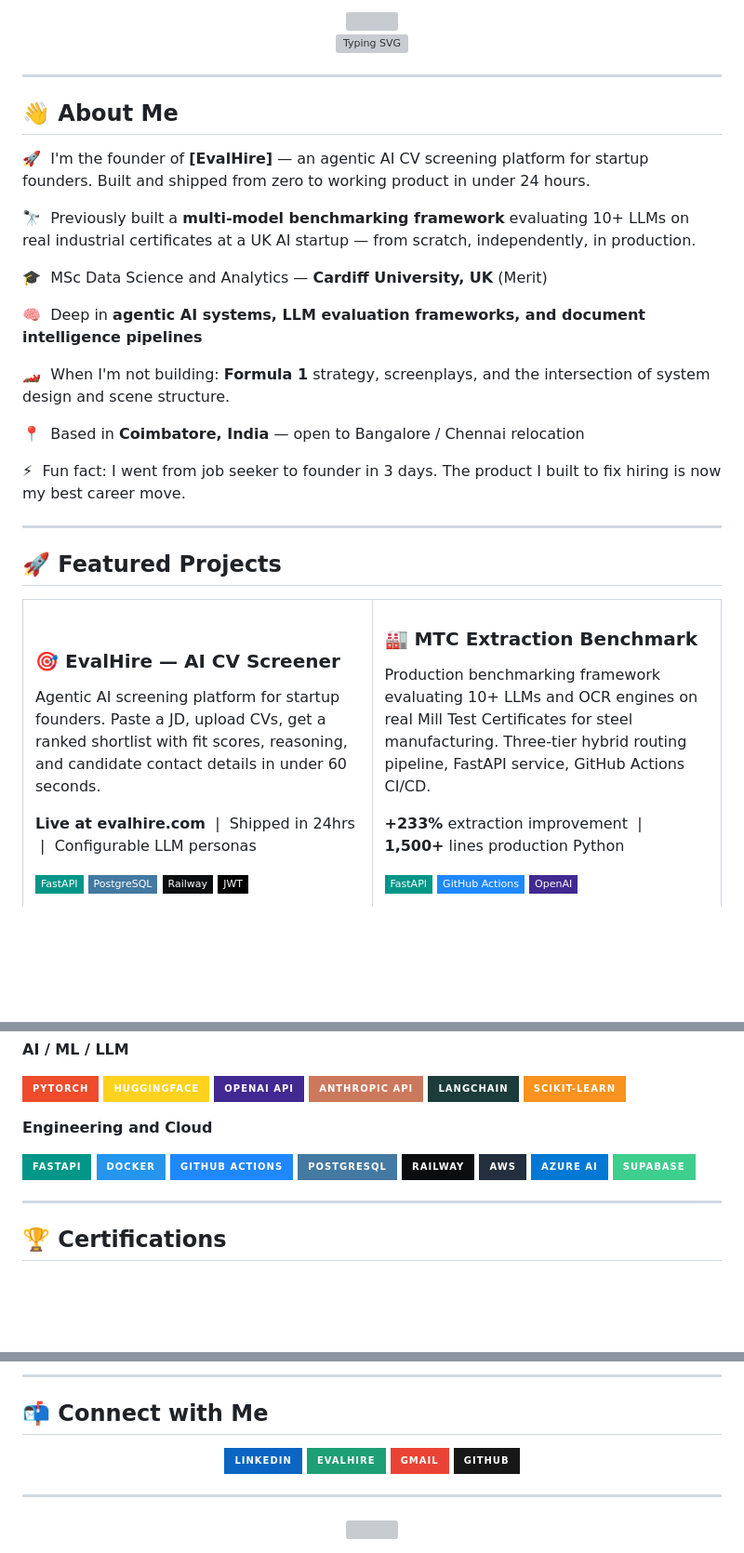
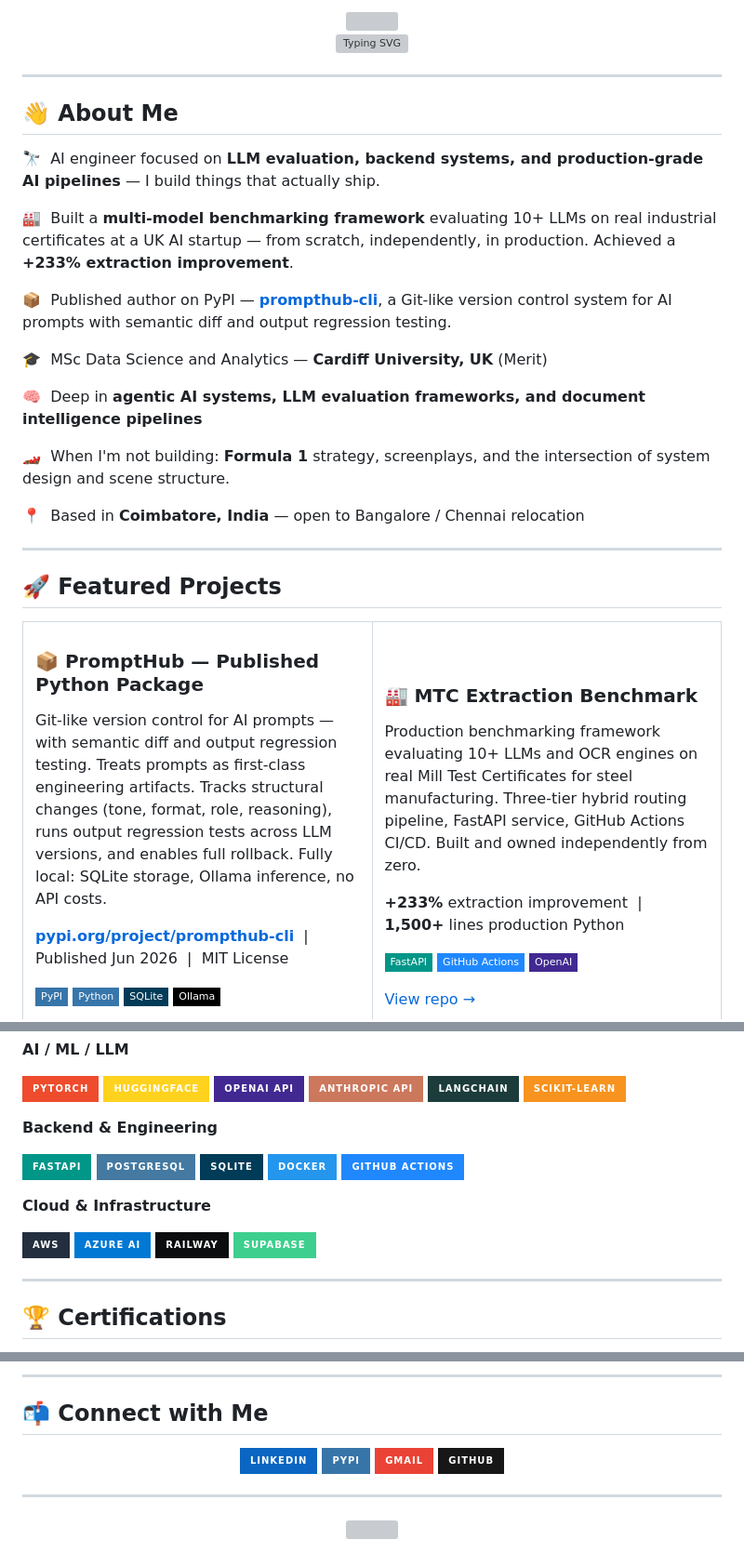
Before and after one commit to remin-franklin-eliyas/Remin-franklin-eliyas, a Markdown page: README.md, 3 parts joined by grey strips. Shown at 93% size. Drawn GitHub-style; badges without logos; blank space fills up the shorter version; grey boxes are pictures that could not be loaded.

```diff
--- a/README.md
+++ b/README.md
@@ -12,9 +12,11 @@
 
 ## 👋 About Me
 
-🚀 &nbsp;I'm the founder of **[EvalHire]** — an agentic AI CV screening platform for startup founders. Built and shipped from zero to working product in under 24 hours.
+🔭 &nbsp;AI engineer focused on **LLM evaluation, backend systems, and production-grade AI pipelines** — I build things that actually ship.
 
-🔭 &nbsp;Previously built a **multi-model benchmarking framework** evaluating 10+ LLMs on real industrial certificates at a UK AI startup — from scratch, independently, in production.
+🏭 &nbsp;Built a **multi-model benchmarking framework** evaluating 10+ LLMs on real industrial certificates at a UK AI startup — from scratch, independently, in production. Achieved a **+233% extraction improvement**.
+
+📦 &nbsp;Published author on PyPI — **[prompthub-cli](https://pypi.org/project/prompthub-cli/)**, a Git-like version control system for AI prompts with semantic diff and output regression testing.
 
 🎓 &nbsp;MSc Data Science and Analytics — **Cardiff University, UK** (Merit)
 
@@ -24,8 +26,6 @@
 
 📍 &nbsp;Based in **Coimbatore, India** — open to Bangalore / Chennai relocation
 
-⚡ &nbsp;Fun fact: I went from job seeker to founder in 3 days. The product I built to fix hiring is now my best career move.
-
 ---
 
 ## 🚀 Featured Projects
@@ -33,12 +33,12 @@
 <table>
   <tr>
     <td width="50%" valign="top">
-      <h3>🎯 EvalHire — AI CV Screener</h3>
-      <p>Agentic AI screening platform for startup founders. Paste a JD, upload CVs, get a ranked shortlist with fit scores, reasoning, and candidate contact details in under 60 seconds.</p>
-      <p><strong>Live at evalhire.com</strong> &nbsp;|&nbsp; Shipped in 24hrs &nbsp;|&nbsp; Configurable LLM personas</p>
+      <h3>📦 PromptHub — Published Python Package</h3>
+      <p>Git-like version control for AI prompts — with semantic diff and output regression testing. Treats prompts as first-class engineering artifacts. Tracks structural changes (tone, format, role, reasoning), runs output regression tests across LLM versions, and enables full rollback. Fully local: SQLite storage, Ollama inference, no API costs.</p>
+      <p><strong><a href="https://pypi.org/project/prompthub-cli/">pypi.org/project/prompthub-cli</a></strong> &nbsp;|&nbsp; Published Jun 2026 &nbsp;|&nbsp; MIT License</p>
       <p>
-        <img src="https://img.shields.io/badge/FastAPI-009688?style=flat-square&logo=fastapi&logoColor=white" />
-        <img src="https://img.shields.io/badge/PostgreSQL-4479A1?style=flat-square&logo=postgresql&logoColor=white" />
-        <img src="https://img.shields.io/badge/Railway-0B0D0E?style=flat-square&logo=railway&logoColor=white" />
-        <img src="https://img.shields.io/badge/JWT-000000?style=flat-square&logo=jsonwebtokens&logoColor=white" />
+        <img src="https://img.shields.io/badge/PyPI-3775A9?style=flat-square&logo=pypi&logoColor=white" />
+        <img src="https://img.shields.io/badge/Python-3776AB?style=flat-square&logo=python&logoColor=white" />
+        <img src="https://img.shields.io/badge/SQLite-003B57?style=flat-square&logo=sqlite&logoColor=white" />
+        <img src="https://img.shields.io/badge/Ollama-000000?style=flat-square&logoColor=white" />
       </p>
@@ -96,15 +111,19 @@
 ![LangChain](https://img.shields.io/badge/LangChain-1C3C3C?style=for-the-badge&logo=langchain&logoColor=white)
 ![scikit-learn](https://img.shields.io/badge/scikit--learn-F7931E?style=for-the-badge&logo=scikitlearn&logoColor=white)
 
-**Engineering and Cloud**
+**Backend & Engineering**
 
 ![FastAPI](https://img.shields.io/badge/FastAPI-009688?style=for-the-badge&logo=fastapi&logoColor=white)
+![PostgreSQL](https://img.shields.io/badge/PostgreSQL-4479A1?style=for-the-badge&logo=postgresql&logoColor=white)
+![SQLite](https://img.shields.io/badge/SQLite-003B57?style=for-the-badge&logo=sqlite&logoColor=white)
 ![Docker](https://img.shields.io/badge/Docker-2496ED?style=for-the-badge&logo=docker&logoColor=white)
 ![GitHub Actions](https://img.shields.io/badge/GitHub_Actions-2088FF?style=for-the-badge&logo=githubactions&logoColor=white)
-![PostgreSQL](https://img.shields.io/badge/PostgreSQL-4479A1?style=for-the-badge&logo=postgresql&logoColor=white)
-![Railway](https://img.shields.io/badge/Railway-0B0D0E?style=for-the-badge&logo=railway&logoColor=white)
+
+**Cloud & Infrastructure**
+
 ![AWS](https://img.shields.io/badge/AWS-232F3E?style=for-the-badge&logo=amazonaws&logoColor=white)
 ![Azure](https://img.shields.io/badge/Azure_AI-0078D4?style=for-the-badge&logo=microsoftazure&logoColor=white)
+![Railway](https://img.shields.io/badge/Railway-0B0D0E?style=for-the-badge&logo=railway&logoColor=white)
 ![Supabase](https://img.shields.io/badge/Supabase-3ECF8E?style=for-the-badge&logo=supabase&logoColor=white)
 
 ---
@@ -140,7 +159,7 @@
 <div align="center">
 
 [![LinkedIn](https://img.shields.io/badge/LinkedIn-0A66C2?style=for-the-badge&logo=linkedin&logoColor=white)](https://linkedin.com/in/remin-franklin-eliyas)
-[![EvalHire](https://img.shields.io/badge/EvalHire-1D9E75?style=for-the-badge&logoColor=white)](https://evalhire.com)
+[![PyPI](https://img.shields.io/badge/PyPI-3775A9?style=for-the-badge&logo=pypi&logoColor=white)](https://pypi.org/project/prompthub-cli/)
 [![Email](https://img.shields.io/badge/Gmail-EA4335?style=for-the-badge&logo=gmail&logoColor=white)](mailto:reminfranklin@gmail.com)
 [![GitHub](https://img.shields.io/badge/GitHub-181717?style=for-the-badge&logo=github&logoColor=white)](https://github.com/remin-franklin-eliyas)
 
```
Also changed, not shown: other parts of README.md (+18 -3 lines).
